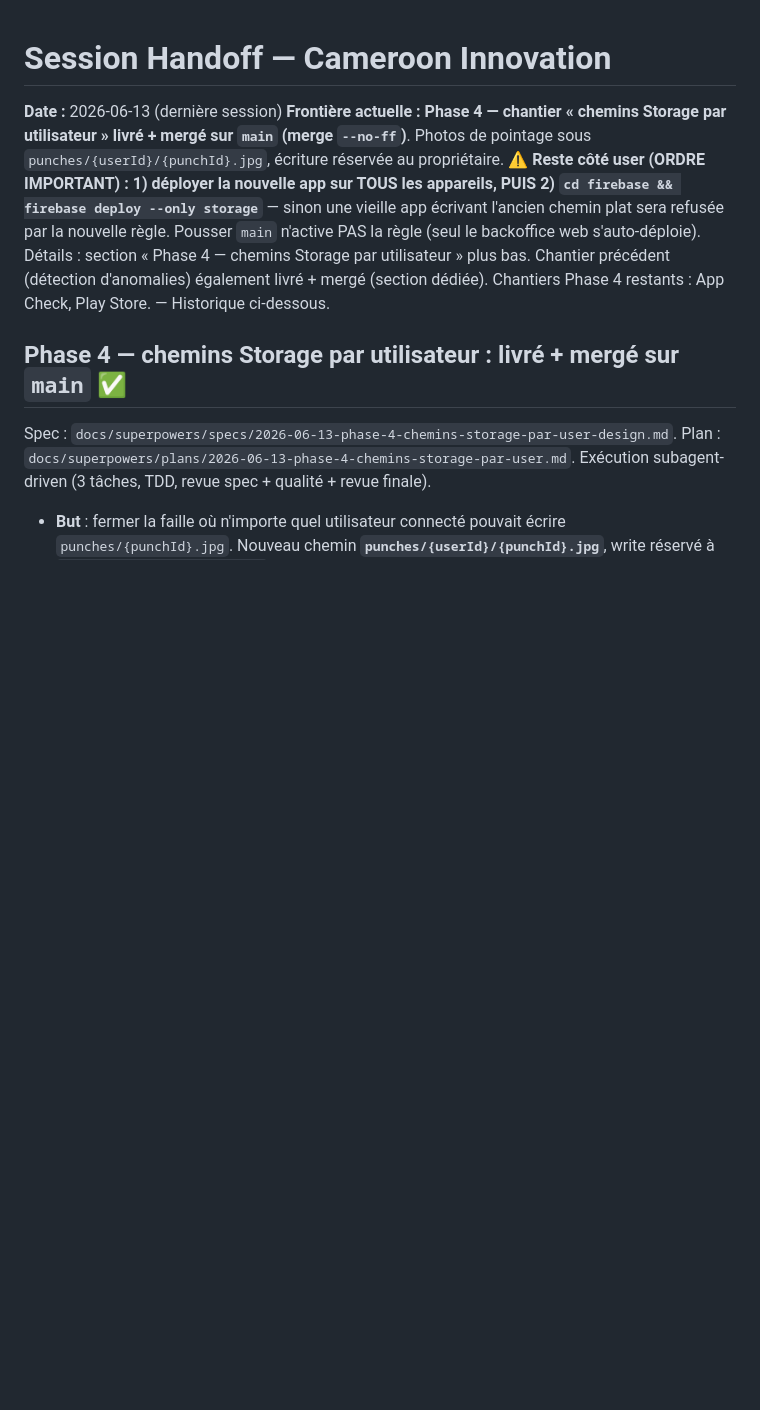
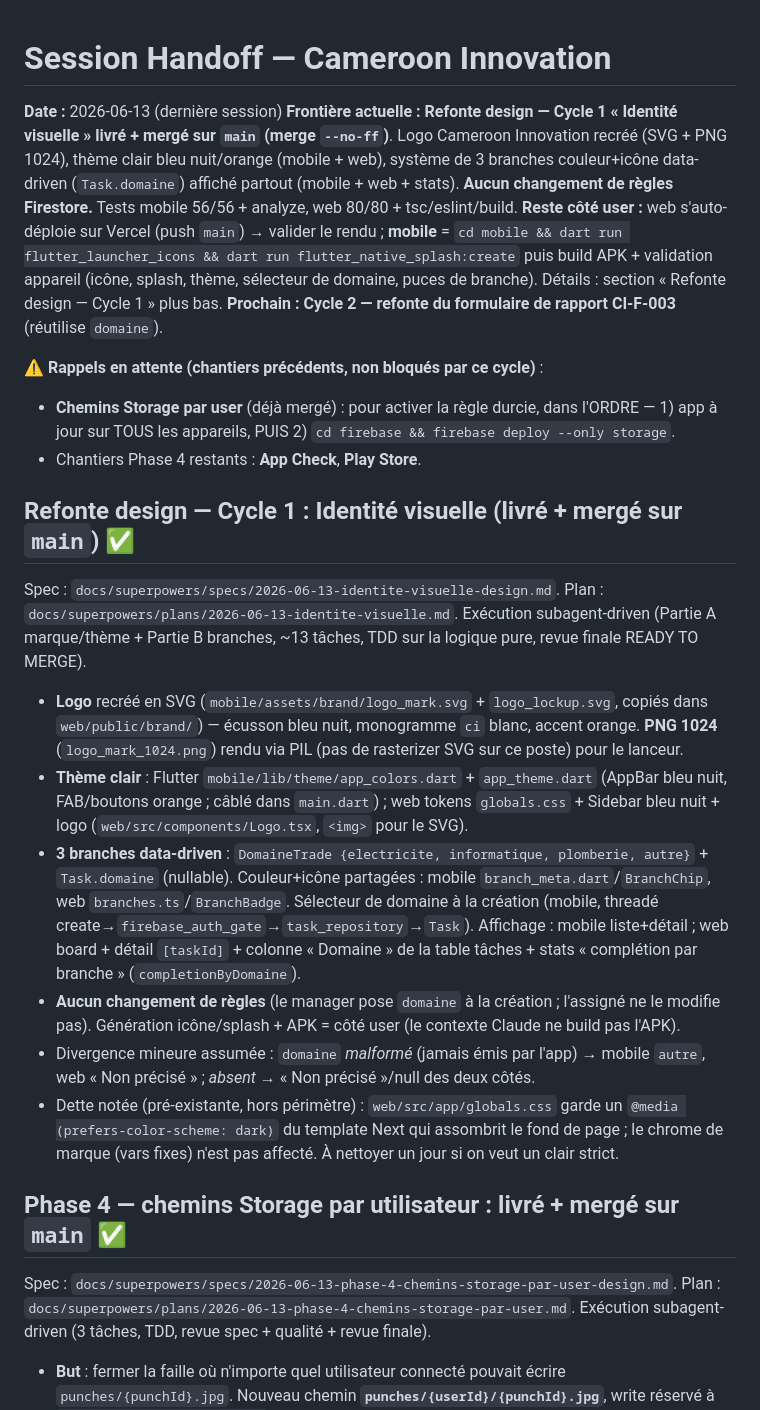
Before and after one commit to FrancisKago/ciw-tech, a Markdown page: docs/HANDOFF.md, the part around the change. Drawn GitHub-style; blank space fills up the shorter version.

Commit message:
docs(design): statut Cycle 1 identité visuelle (livré) + handoff
Co-Authored-By: Claude Opus 4.8 (1M context) <noreply@anthropic.com>

```diff
--- a/docs/HANDOFF.md
+++ b/docs/HANDOFF.md
@@ -1,14 +1,47 @@
 # Session Handoff — Cameroon Innovation
 
 **Date :** 2026-06-13 (dernière session)
-**Frontière actuelle :** **Phase 4 — chantier « chemins Storage par utilisateur » livré + mergé
-sur `main` (merge `--no-ff`)**. Photos de pointage sous `punches/{userId}/{punchId}.jpg`, écriture
-réservée au propriétaire. **⚠ Reste côté user (ORDRE IMPORTANT) : 1) déployer la nouvelle app sur
-TOUS les appareils, PUIS 2) `cd firebase && firebase deploy --only storage`** — sinon une vieille
-app écrivant l'ancien chemin plat sera refusée par la nouvelle règle. Pousser `main` n'active PAS
-la règle (seul le backoffice web s'auto-déploie). Détails : section « Phase 4 — chemins Storage par
-utilisateur » plus bas. Chantier précédent (détection d'anomalies) également livré + mergé (section
-dédiée). Chantiers Phase 4 restants : App Check, Play Store. — Historique ci-dessous.
+**Frontière actuelle :** **Refonte design — Cycle 1 « Identité visuelle » livré + mergé sur `main`
+(merge `--no-ff`)**. Logo Cameroon Innovation recréé (SVG + PNG 1024), thème clair bleu nuit/orange
+(mobile + web), système de 3 branches couleur+icône data-driven (`Task.domaine`) affiché partout
+(mobile + web + stats). **Aucun changement de règles Firestore.** Tests mobile 56/56 + analyze, web
+80/80 + tsc/eslint/build. **Reste côté user :** web s'auto-déploie sur Vercel (push `main`) → valider
+le rendu ; **mobile** = `cd mobile && dart run flutter_launcher_icons && dart run
+flutter_native_splash:create` puis build APK + validation appareil (icône, splash, thème, sélecteur
+de domaine, puces de branche). Détails : section « Refonte design — Cycle 1 » plus bas.
+**Prochain : Cycle 2 — refonte du formulaire de rapport CI-F-003** (réutilise `domaine`).
+
+⚠ **Rappels en attente (chantiers précédents, non bloqués par ce cycle)** :
+- **Chemins Storage par user** (déjà mergé) : pour activer la règle durcie, dans l'ORDRE — 1) app à
+  jour sur TOUS les appareils, PUIS 2) `cd firebase && firebase deploy --only storage`.
+- Chantiers Phase 4 restants : **App Check**, **Play Store**.
+
+## Refonte design — Cycle 1 : Identité visuelle (livré + mergé sur `main`) ✅
+Spec : `docs/superpowers/specs/2026-06-13-identite-visuelle-design.md`.
+Plan : `docs/superpowers/plans/2026-06-13-identite-visuelle.md`.
+Exécution subagent-driven (Partie A marque/thème + Partie B branches, ~13 tâches, TDD sur la logique
+pure, revue finale READY TO MERGE).
+
+- **Logo** recréé en SVG (`mobile/assets/brand/logo_mark.svg` + `logo_lockup.svg`, copiés dans
+  `web/public/brand/`) — écusson bleu nuit, monogramme `ci` blanc, accent orange. **PNG 1024**
+  (`logo_mark_1024.png`) rendu via PIL (pas de rasterizer SVG sur ce poste) pour le lanceur.
+- **Thème clair** : Flutter `mobile/lib/theme/app_colors.dart` + `app_theme.dart` (AppBar bleu nuit,
+  FAB/boutons orange ; câblé dans `main.dart`) ; web tokens `globals.css` + Sidebar bleu nuit + logo
+  (`web/src/components/Logo.tsx`, `<img>` pour le SVG).
+- **3 branches data-driven** : `DomaineTrade {electricite, informatique, plomberie, autre}` +
+  `Task.domaine` (nullable). Couleur+icône partagées : mobile `branch_meta.dart`/`BranchChip`,
+  web `branches.ts`/`BranchBadge`. Sélecteur de domaine à la création (mobile, threadé
+  create→`firebase_auth_gate`→`task_repository`→`Task`). Affichage : mobile liste+détail ; web
+  board + détail `[taskId]` + colonne « Domaine » de la table tâches + stats « complétion par
+  branche » (`completionByDomaine`).
+- **Aucun changement de règles** (le manager pose `domaine` à la création ; l'assigné ne le modifie
+  pas). Génération icône/splash + APK = côté user (le contexte Claude ne build pas l'APK).
+- Divergence mineure assumée : `domaine` *malformé* (jamais émis par l'app) → mobile `autre`, web
+  « Non précisé » ; *absent* → « Non précisé »/null des deux côtés.
+- Dette notée (pré-existante, hors périmètre) : `web/src/app/globals.css` garde un
+  `@media (prefers-color-scheme: dark)` du template Next qui assombrit le fond de page ; le chrome
+  de marque (vars fixes) n'est pas affecté. À nettoyer un jour si on veut un clair strict.
+
 
 ## Phase 4 — chemins Storage par utilisateur : livré + mergé sur `main` ✅
 Spec : `docs/superpowers/specs/2026-06-13-phase-4-chemins-storage-par-user-design.md`.
```
Also changed, not shown: CLAUDE.md (+18 -0 lines).
